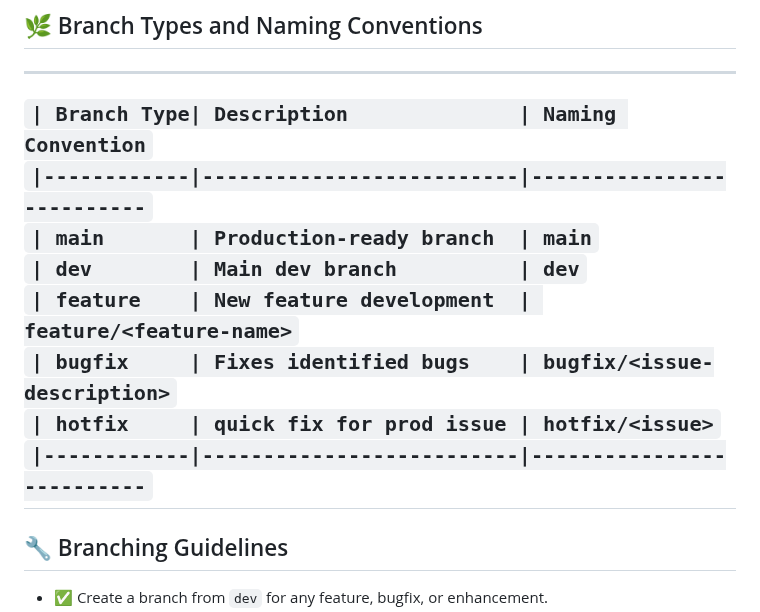
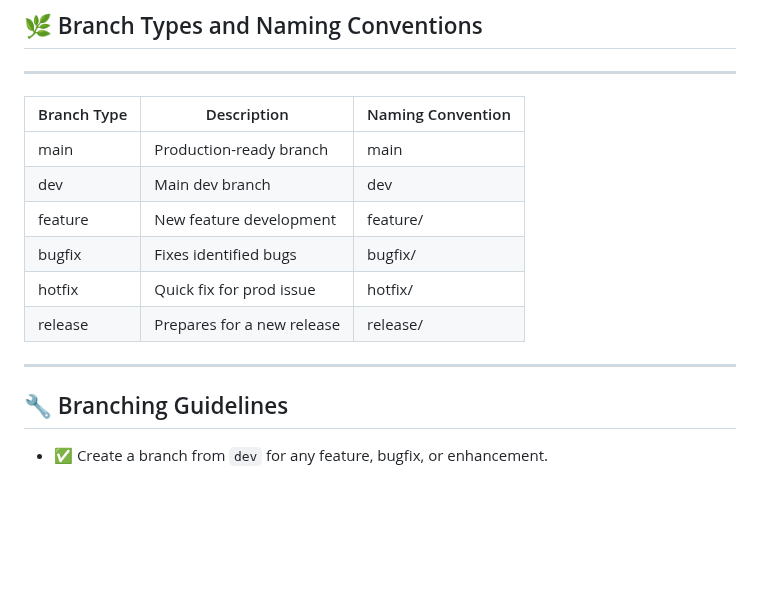
Before and after one commit to PUP-BSIT/project-errawrs, a Markdown page: README.md, the part around the change. GitHub-like rendering; blank space fills up the shorter version.

Commit message:
fix branch naming

```diff
--- a/README.md
+++ b/README.md
@@ -82,14 +82,15 @@ Visit the application here:
 
 ## 🌿 Branch Types and Naming Conventions
 ---
-`| Branch Type| Description              | Naming Convention`
-`|------------|--------------------------|--------------------------`
-`| main       | Production-ready branch  | main`
-`| dev        | Main dev branch          | dev`
-`| feature    | New feature development  | feature/<feature-name>`
-`| bugfix     | Fixes identified bugs    | bugfix/<issue-description>`
-`| hotfix     | quick fix for prod issue | hotfix/<issue>`
-`|------------|--------------------------|--------------------------`
+| Branch Type | Description               | Naming Convention           |
+|-------------|---------------------------|-----------------------------|
+| main        | Production-ready branch   | main                        |
+| dev         | Main dev branch           | dev                         |
+| feature     | New feature development   | feature/<feature-name>      |
+| bugfix      | Fixes identified bugs     | bugfix/<issue-description>  |
+| hotfix      | Quick fix for prod issue  | hotfix/<issue>              |
+| release     | Prepares for a new release| release/<version>           |
+
 ---
 
 ## 🔧 Branching Guidelines
```
